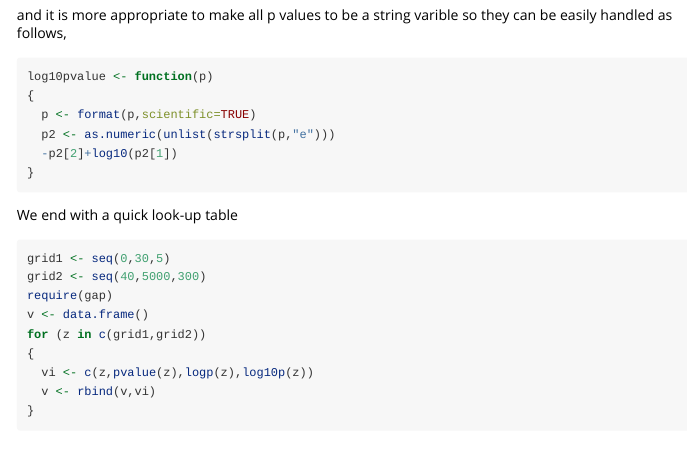
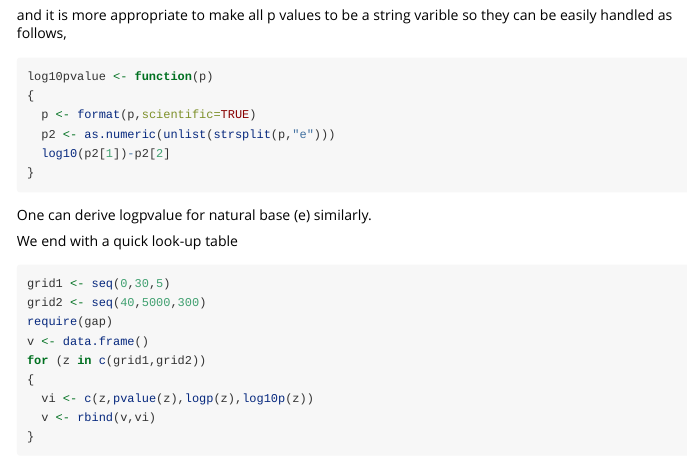
Before and after one commit to jinghuazhao/pQTLtools, an R Markdown document (vignettes/plogp.Rmd): the page in a window 1100 px wide, from 1670 px down. Rendered offline with R 4.5, knitr and Pandoc, with nearby package versions; some code elsewhere in the file could not run offline; common packages that the code uses without loading them are loaded.

Commit message:
vignettes/

````diff
--- a/vignettes/plogp.Rmd
+++ b/vignettes/plogp.Rmd
@@ -98,9 +98,10 @@ log10pvalue <- function(p)
 {
   p <- format(p,scientific=TRUE)
   p2 <- as.numeric(unlist(strsplit(p,"e")))
-  -p2[2]+log10(p2[1])
+  log10(p2[1])-p2[2]
 }
 ```
+One can derive logpvalue for natural base (e) similarly.
 
 We end with a quick look-up table
 ```{r}
````
